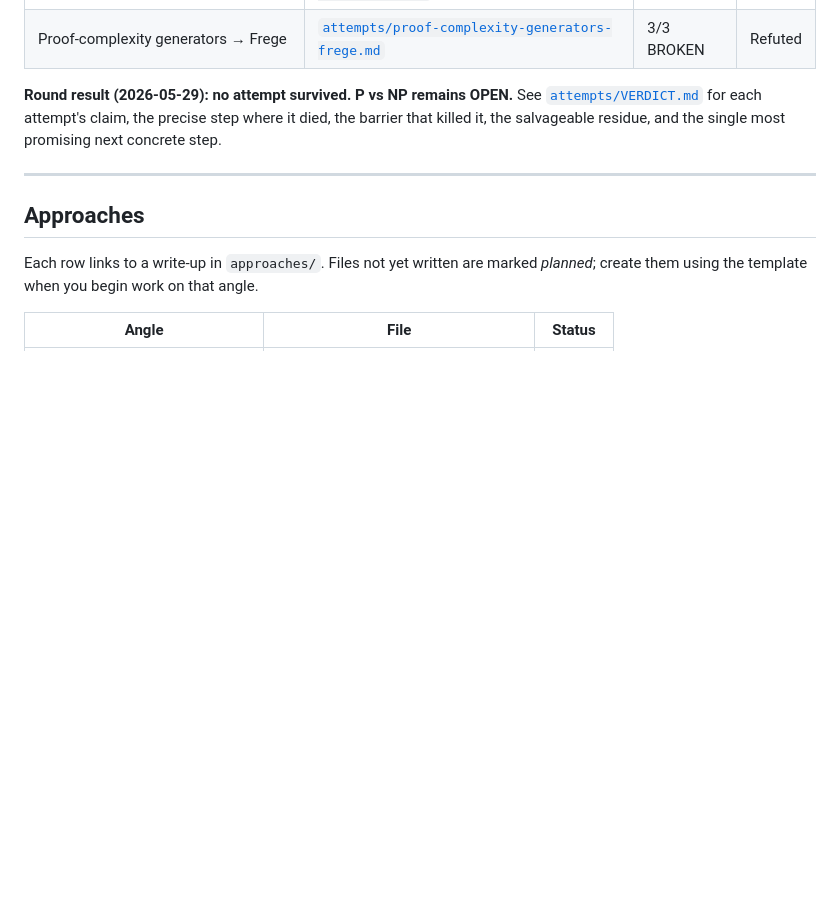
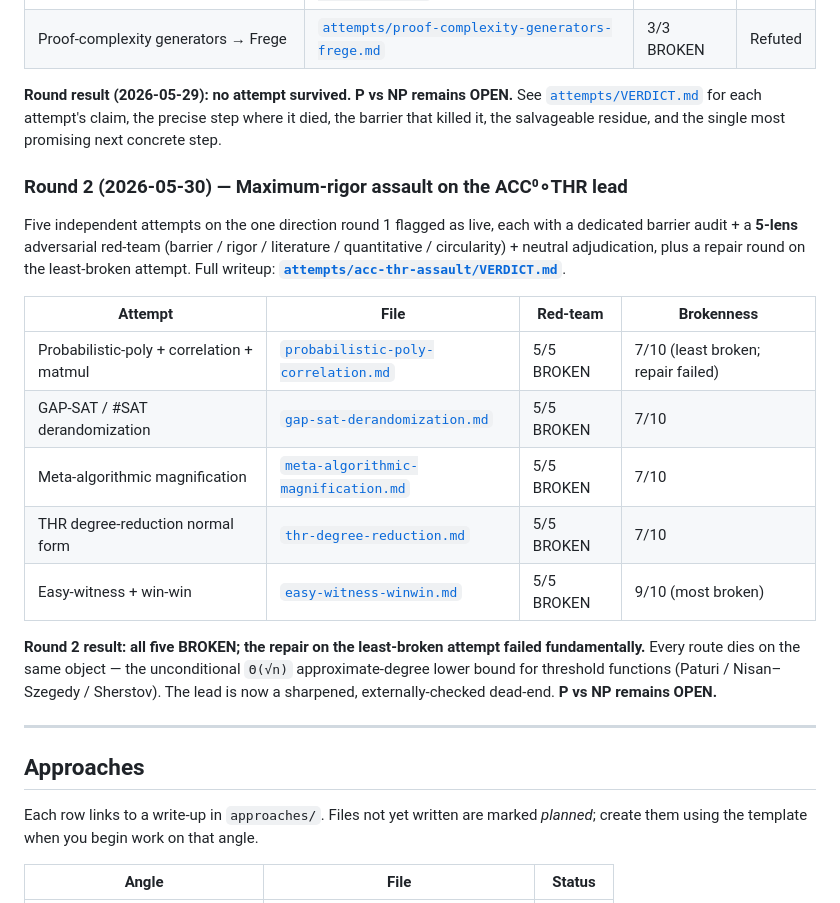
Before and after one commit to mikersays/math-challenges, a Markdown page: p-np/README.md, the part around the change. Drawn GitHub-style; blank space fills up the shorter version.

Commit message:
Add Round 2 assault results to p-np README index
Round 2 (ACC0∘THR) table and result summary in the project index.

Co-Authored-By: Claude Opus 4.6 <noreply@anthropic.com>

```diff
--- a/p-np/README.md
+++ b/p-np/README.md
@@ -67,6 +67,28 @@ referee adjudication. The round-level verdict is in
 step where it died, the barrier that killed it, the salvageable residue, and the
 single most promising next concrete step.
 
+### Round 2 (2026-05-30) — Maximum-rigor assault on the ACC⁰∘THR lead
+
+Five independent attempts on the one direction round 1 flagged as live, each with
+a dedicated barrier audit + a **5-lens** adversarial red-team (barrier / rigor /
+literature / quantitative / circularity) + neutral adjudication, plus a repair
+round on the least-broken attempt. Full writeup:
+[**`attempts/acc-thr-assault/VERDICT.md`**](attempts/acc-thr-assault/VERDICT.md).
+
+| Attempt | File | Red-team | Brokenness |
+|---|---|---|---|
+| Probabilistic-poly + correlation + matmul | [`probabilistic-poly-correlation.md`](attempts/acc-thr-assault/probabilistic-poly-correlation.md) | 5/5 BROKEN | 7/10 (least broken; repair failed) |
+| GAP-SAT / #SAT derandomization | [`gap-sat-derandomization.md`](attempts/acc-thr-assault/gap-sat-derandomization.md) | 5/5 BROKEN | 7/10 |
+| Meta-algorithmic magnification | [`meta-algorithmic-magnification.md`](attempts/acc-thr-assault/meta-algorithmic-magnification.md) | 5/5 BROKEN | 7/10 |
+| THR degree-reduction normal form | [`thr-degree-reduction.md`](attempts/acc-thr-assault/thr-degree-reduction.md) | 5/5 BROKEN | 7/10 |
+| Easy-witness + win-win | [`easy-witness-winwin.md`](attempts/acc-thr-assault/easy-witness-winwin.md) | 5/5 BROKEN | 9/10 (most broken) |
+
+**Round 2 result: all five BROKEN; the repair on the least-broken attempt failed
+fundamentally.** Every route dies on the same object — the unconditional `Θ(√n)`
+approximate-degree lower bound for threshold functions (Paturi / Nisan–Szegedy /
+Sherstov). The lead is now a sharpened, externally-checked dead-end. **P vs NP
+remains OPEN.**
+
 ---
 
 ## Approaches
```
